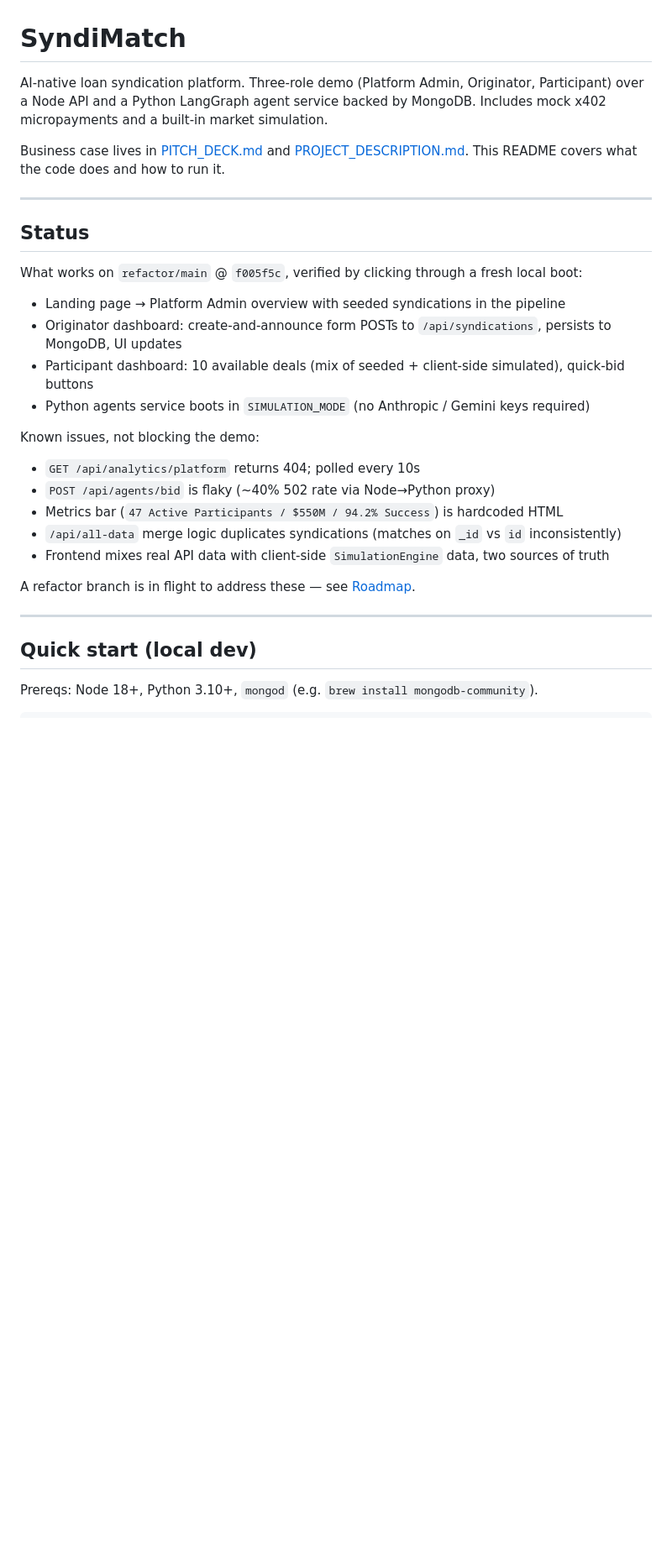
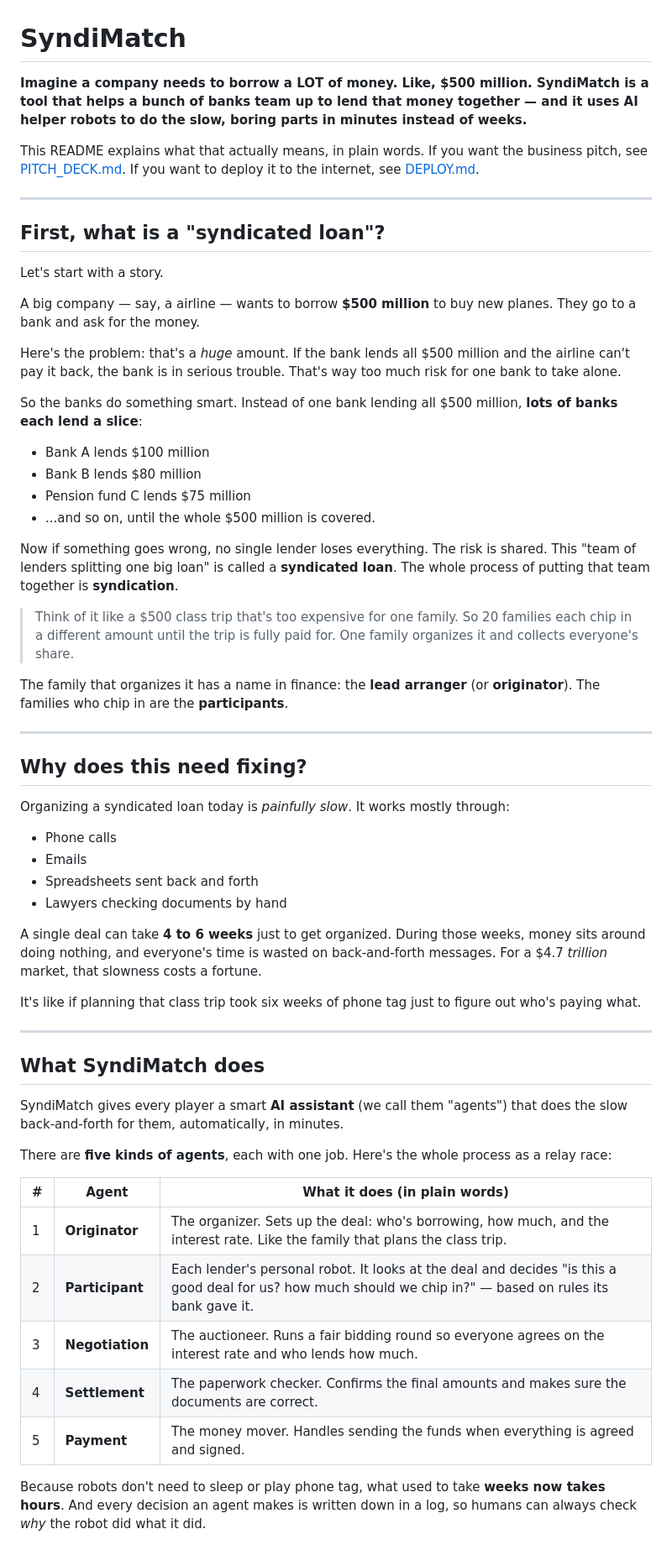
Before and after one commit to jin-dalrae/2601-SyndiMatch-LMA-, a Markdown page: README.md, the part around one of its changes. Shown at 84% size. Rendered like a GitHub page; blank space fills up the shorter version.

```diff
--- a/README.md
+++ b/README.md
@@ -1,32 +1,62 @@
 # SyndiMatch
 
-AI-native loan syndication platform. Three-role demo (Platform Admin, Originator, Participant) over a Node API and a Python LangGraph agent service backed by MongoDB. Includes mock x402 micropayments and a built-in market simulation.
+**Imagine a company needs to borrow a LOT of money. Like, $500 million. SyndiMatch is a tool that helps a bunch of banks team up to lend that money together — and it uses AI helper robots to do the slow, boring parts in minutes instead of weeks.**
 
-Business case lives in [PITCH_DECK.md](PITCH_DECK.md) and [PROJECT_DESCRIPTION.md](PROJECT_DESCRIPTION.md). This README covers what the code does and how to run it.
+This README explains what that actually means, in plain words. If you want the business pitch, see [PITCH_DECK.md](PITCH_DECK.md). If you want to deploy it to the internet, see [DEPLOY.md](DEPLOY.md).
 
 ---
 
-## Status
+## First, what is a "syndicated loan"?
 
-What works on `refactor/main` @ `f005f5c`, verified by clicking through a fresh local boot:
+Let's start with a story.
 
-- Landing page → Platform Admin overview with seeded syndications in the pipeline
-- Originator dashboard: create-and-announce form POSTs to `/api/syndications`, persists to MongoDB, UI updates
-- Participant dashboard: 10 available deals (mix of seeded + client-side simulated), quick-bid buttons
-- Python agents service boots in `SIMULATION_MODE` (no Anthropic / Gemini keys required)
+A big company — say, a airline — wants to borrow **$500 million** to buy new planes. They go to a bank and ask for the money.
 
-Known issues, not blocking the demo:
+Here's the problem: that's a *huge* amount. If the bank lends all $500 million and the airline can't pay it back, the bank is in serious trouble. That's way too much risk for one bank to take alone.
 
-- `GET /api/analytics/platform` returns 404; polled every 10s
-- `POST /api/agents/bid` is flaky (~40% 502 rate via Node→Python proxy)
-- Metrics bar (`47 Active Participants / $550M / 94.2% Success`) is hardcoded HTML
-- `/api/all-data` merge logic duplicates syndications (matches on `_id` vs `id` inconsistently)
-- Frontend mixes real API data with client-side `SimulationEngine` data, two sources of truth
+So the banks do something smart. Instead of one bank lending all $500 million, **lots of banks each lend a slice**:
 
-A refactor branch is in flight to address these — see [Roadmap](#roadmap).
+- Bank A lends $100 million
+- Bank B lends $80 million
+- Pension fund C lends $75 million
+- ...and so on, until the whole $500 million is covered.
+
+Now if something goes wrong, no single lender loses everything. The risk is shared. This "team of lenders splitting one big loan" is called a **syndicated loan**. The whole process of putting that team together is **syndication**.
+
+> Think of it like a $500 class trip that's too expensive for one family. So 20 families each chip in a different amount until the trip is fully paid for. One family organizes it and collects everyone's share.
+
+The family that organizes it has a name in finance: the **lead arranger** (or **originator**). The families who chip in are the **participants**.
 
 ---
 
-## Quick start (local dev)
+## Why does this need fixing?
 
-Prereqs: Node 18+, Python 3.10+, `mongod` (e.g. `brew install mongodb-community`).
+Organizing a syndicated loan today is *painfully slow*. It works mostly through:
+
+- Phone calls
+- Emails
+- Spreadsheets sent back and forth
+- Lawyers checking documents by hand
+
+A single deal can take **4 to 6 weeks** just to get organized. During those weeks, money sits around doing nothing, and everyone's time is wasted on back-and-forth messages. For a $4.7 *trillion* market, that slowness costs a fortune.
+
+It's like if planning that class trip took six weeks of phone tag just to figure out who's paying what.
+
+---
+
+## What SyndiMatch does
+
+SyndiMatch gives every player a smart **AI assistant** (we call them "agents") that does the slow back-and-forth for them, automatically, in minutes.
+
+There are **five kinds of agents**, each with one job. Here's the whole process as a relay race:
+
+| # | Agent | What it does (in plain words) |
+|---|-------|-------------------------------|
+| 1 | **Originator** | The organizer. Sets up the deal: who's borrowing, how much, and the interest rate. Like the family that plans the class trip. |
+| 2 | **Participant** | Each lender's personal robot. It looks at the deal and decides "is this a good deal for us? how much should we chip in?" — based on rules its bank gave it. |
+| 3 | **Negotiation** | The auctioneer. Runs a fair bidding round so everyone agrees on the interest rate and who lends how much. |
+| 4 | **Settlement** | The paperwork checker. Confirms the final amounts and makes sure the documents are correct. |
+| 5 | **Payment** | The money mover. Handles sending the funds when everything is agreed and signed. |
+
+Because robots don't need to sleep or play phone tag, what used to take **weeks now takes hours**. And every decision an agent makes is written down in a log, so humans can always check *why* the robot did what it did.
+
```
Also changed, not shown: other parts of README.md (+94 -181 lines).
